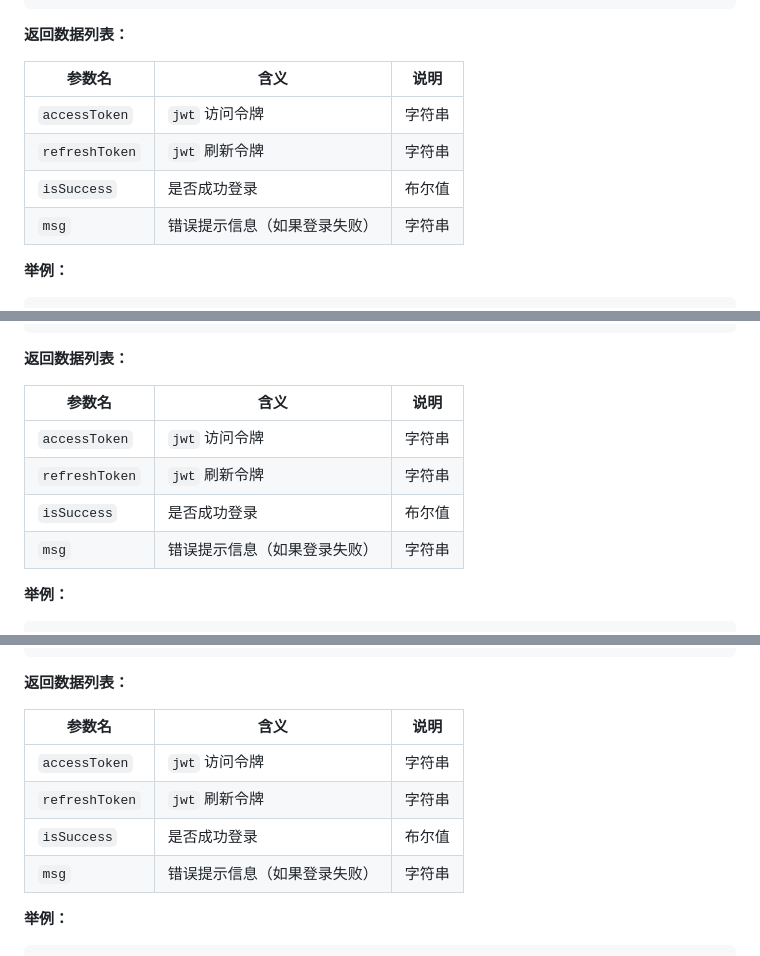
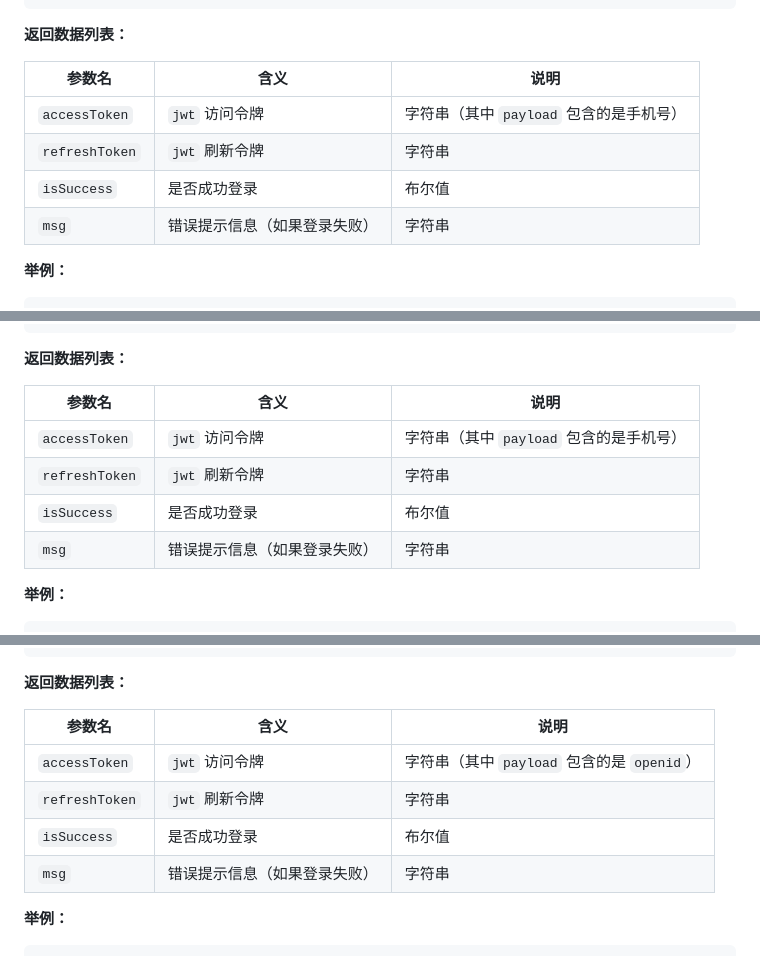
Before and after one commit to FutureYL3/takeout-app, a Markdown page: docs/login-spec.md, 3 parts joined by grey strips. GitHub-like rendering.

```diff
--- a/docs/login-spec.md
+++ b/docs/login-spec.md
@@ -22,12 +22,12 @@
 
 **返回数据列表：**
 
-| 参数名         | 含义                         | 说明   |
-| -------------- | ---------------------------- | ------ |
-| `accessToken`  | `jwt` 访问令牌               | 字符串 |
-| `refreshToken` | `jwt` 刷新令牌               | 字符串 |
-| `isSuccess`    | 是否成功登录                 | 布尔值 |
-| `msg`          | 错误提示信息（如果登录失败） | 字符串 |
+| 参数名         | 含义                         | 说明                                    |
+| -------------- | ---------------------------- | --------------------------------------- |
+| `accessToken`  | `jwt` 访问令牌               | 字符串（其中 `payload` 包含的是手机号） |
+| `refreshToken` | `jwt` 刷新令牌               | 字符串                                  |
+| `isSuccess`    | 是否成功登录                 | 布尔值                                  |
+| `msg`          | 错误提示信息（如果登录失败） | 字符串                                  |
 
 **举例：**
 
@@ -102,12 +102,12 @@
 
 **返回数据列表：**
 
-| 参数名         | 含义                         | 说明   |
-| -------------- | ---------------------------- | ------ |
-| `accessToken`  | `jwt` 访问令牌               | 字符串 |
-| `refreshToken` | `jwt` 刷新令牌               | 字符串 |
-| `isSuccess`    | 是否成功登录                 | 布尔值 |
-| `msg`          | 错误提示信息（如果登录失败） | 字符串 |
+| 参数名         | 含义                         | 说明                                    |
+| -------------- | ---------------------------- | --------------------------------------- |
+| `accessToken`  | `jwt` 访问令牌               | 字符串（其中 `payload` 包含的是手机号） |
+| `refreshToken` | `jwt` 刷新令牌               | 字符串                                  |
+| `isSuccess`    | 是否成功登录                 | 布尔值                                  |
+| `msg`          | 错误提示信息（如果登录失败） | 字符串                                  |
 
 **举例：**
 
@@ -142,12 +142,12 @@
 
 **返回数据列表：**
 
-| 参数名         | 含义                         | 说明   |
-| -------------- | ---------------------------- | ------ |
-| `accessToken`  | `jwt` 访问令牌               | 字符串 |
-| `refreshToken` | `jwt` 刷新令牌               | 字符串 |
-| `isSuccess`    | 是否成功登录                 | 布尔值 |
-| `msg`          | 错误提示信息（如果登录失败） | 字符串 |
+| 参数名         | 含义                         | 说明                                       |
+| -------------- | ---------------------------- | ------------------------------------------ |
+| `accessToken`  | `jwt` 访问令牌               | 字符串（其中 `payload` 包含的是 `openid`） |
+| `refreshToken` | `jwt` 刷新令牌               | 字符串                                     |
+| `isSuccess`    | 是否成功登录                 | 布尔值                                     |
+| `msg`          | 错误提示信息（如果登录失败） | 字符串                                     |
 
 **举例：**
 
```
Also changed, not shown: docs/personal-info.md (+130 -0 lines).
